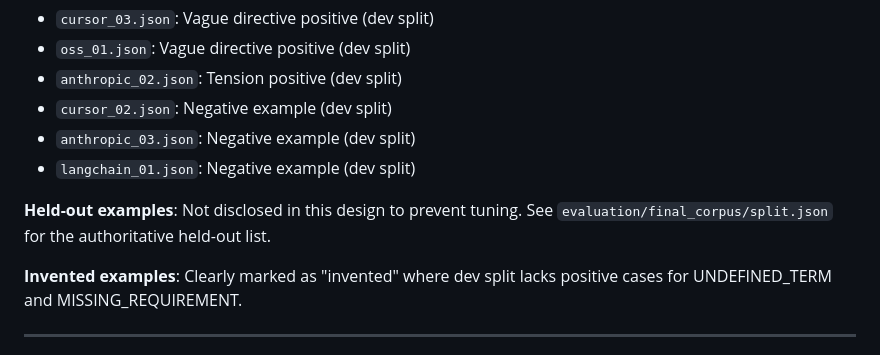
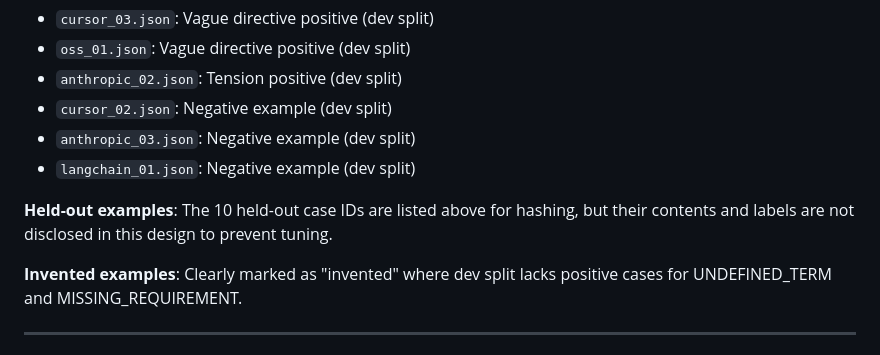
Before and after one commit to blazickjp/prompt-skill-linter, a Markdown page: docs/design/model-based-reviewer.md, the part around the change. Drawn GitHub-style.

Commit message:
Apply held-out disclosure clarification

```diff
--- a/docs/design/model-based-reviewer.md
+++ b/docs/design/model-based-reviewer.md
@@ -825,7 +825,7 @@ All dev split examples cite `evaluation/final_corpus/cases/*.json` from base com
 - `anthropic_03.json`: Negative example (dev split)
 - `langchain_01.json`: Negative example (dev split)
 
-**Held-out examples**: Not disclosed in this design to prevent tuning. See `evaluation/final_corpus/split.json` for the authoritative held-out list.
+**Held-out examples**: The 10 held-out case IDs are listed above for hashing, but their contents and labels are not disclosed in this design to prevent tuning.
 
 **Invented examples**: Clearly marked as "invented" where dev split lacks positive cases for UNDEFINED_TERM and MISSING_REQUIREMENT.
 
```
